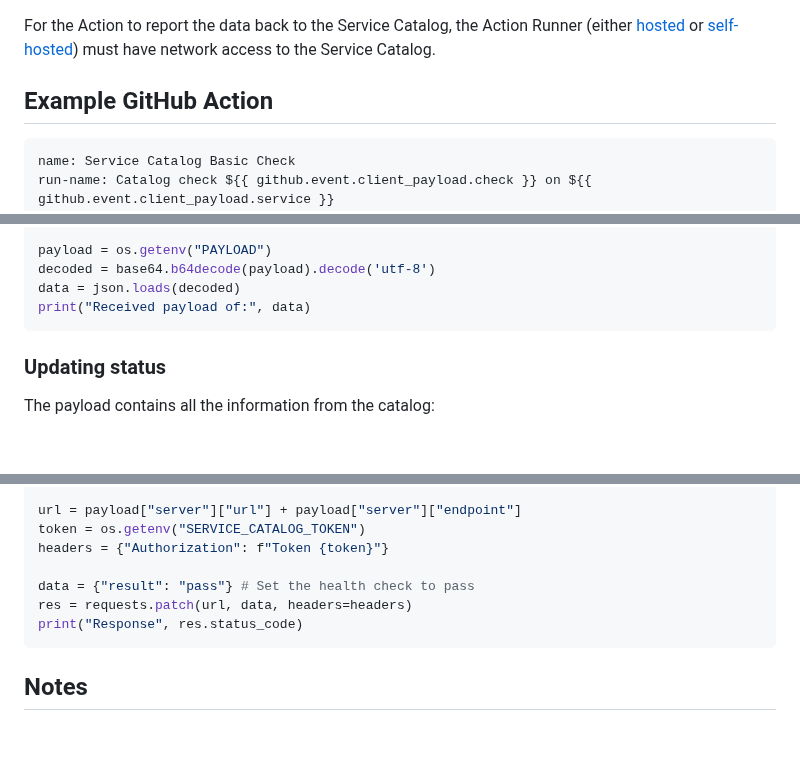
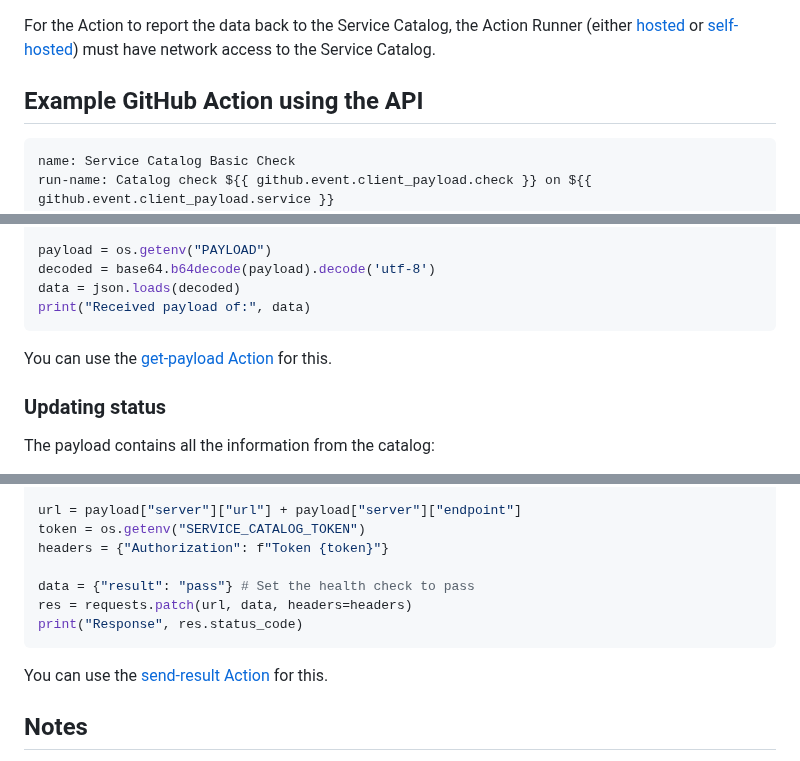
Before and after one commit to clearwind-ca/service-catalog, a Markdown page: docs/health-checks.md, 3 parts joined by grey strips. Rendered like a GitHub page; blank space fills up the shorter version.

````diff
--- a/docs/health-checks.md
+++ b/docs/health-checks.md
@@ -15,9 +15,9 @@ In order to send a response back to the Service Catalog, you must authenticate w
 
 For the Action to report the data back to the Service Catalog, the Action Runner (either [hosted](https://docs.github.com/en/actions/using-github-hosted-runners/about-github-hosted-runners) or [self-hosted](https://docs.github.com/en/actions/hosting-your-own-runners/about-self-hosted-runners)) must have network access to the Service Catalog.
 
-## Example GitHub Action
+## Example GitHub Action using the API
 
-```
+```yaml
 name: Service Catalog Basic Check
 run-name: Catalog check ${{ github.event.client_payload.check }} on ${{ github.event.client_payload.service }}
 on:
@@ -62,6 +135,8 @@ decoded = base64.b64decode(payload).decode('utf-8')
 data = json.loads(decoded)
 print("Received payload of:", data)
 ```
+
+You can use the [get-payload Action](https://github.com/clearwind-ca/get-payload) for this.
 
 ### Updating status
 
@@ -87,6 +162,8 @@ res = requests.patch(url, data, headers=headers)
 print("Response", res.status_code)
 ```
 
+You can use the [send-result Action](https://github.com/clearwind-ca/send-result) for this.
+
 ## Notes
 
 * Each health check for each service is sent as an individual GitHub Action run.
````
Also changed, not shown: other parts of docs/health-checks.md (+74 -1 lines).
